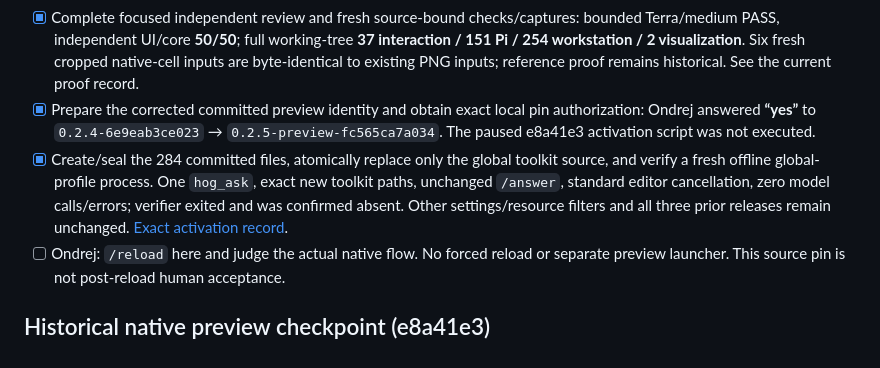
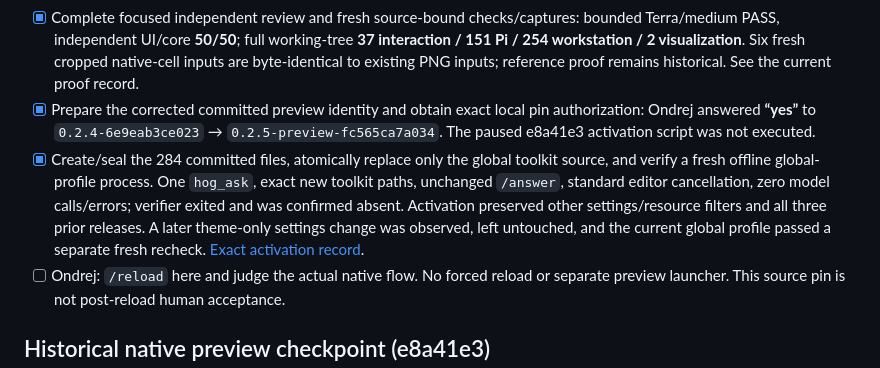
Before and after one commit to ondrej-svec/heart-of-gold-toolkit, a Markdown page: docs/plans/2026-09-14-fix-hog-ask-question-ux-plan.md, the part around the change. Rendered like a GitHub page.

```diff
--- a/docs/plans/2026-09-14-fix-hog-ask-question-ux-plan.md
+++ b/docs/plans/2026-09-14-fix-hog-ask-question-ux-plan.md
@@ -77,7 +77,7 @@ After the native checkpoint, Ondrej explicitly rejected mandatory Tab → Enter
 - [x] Run the corrected actual CLI/PTY driver in all four profiles and remapped bindings: **40/40** (`hog-approval-enter-r1`). Legacy approval needs exactly two raw Enters, no injected releases or Tab.
 - [x] Complete focused independent review and fresh source-bound checks/captures: bounded Terra/medium PASS, independent UI/core **50/50**; full working-tree **37 interaction / 151 Pi / 254 workstation / 2 visualization**. Six fresh cropped native-cell inputs are byte-identical to existing PNG inputs; reference proof remains historical. See the current proof record.
 - [x] Prepare the corrected committed preview identity and obtain exact local pin authorization: Ondrej answered **“yes”** to `0.2.4-6e9eab3ce023` → `0.2.5-preview-fc565ca7a034`. The paused e8a41e3 activation script was not executed.
-- [x] Create/seal the 284 committed files, atomically replace only the global toolkit source, and verify a fresh offline global-profile process. One `hog_ask`, exact new toolkit paths, unchanged `/answer`, standard editor cancellation, zero model calls/errors; verifier exited and was confirmed absent. Other settings/resource filters and all three prior releases remain unchanged. [Exact activation record](../reviews/2026-09-14-hog-ask-025-preview-activation.md).
+- [x] Create/seal the 284 committed files, atomically replace only the global toolkit source, and verify a fresh offline global-profile process. One `hog_ask`, exact new toolkit paths, unchanged `/answer`, standard editor cancellation, zero model calls/errors; verifier exited and was confirmed absent. Activation preserved other settings/resource filters and all three prior releases. A later theme-only settings change was observed, left untouched, and the current global profile passed a separate fresh recheck. [Exact activation record](../reviews/2026-09-14-hog-ask-025-preview-activation.md).
 - [ ] Ondrej: `/reload` here and judge the actual native flow. No forced reload or separate preview launcher. This source pin is not post-reload human acceptance.
 
 ## Historical native preview checkpoint (e8a41e3)
```
Also changed, not shown: docs/reviews/2026-09-14-hog-ask-025-preview-activation.md (+6 -0 lines).
